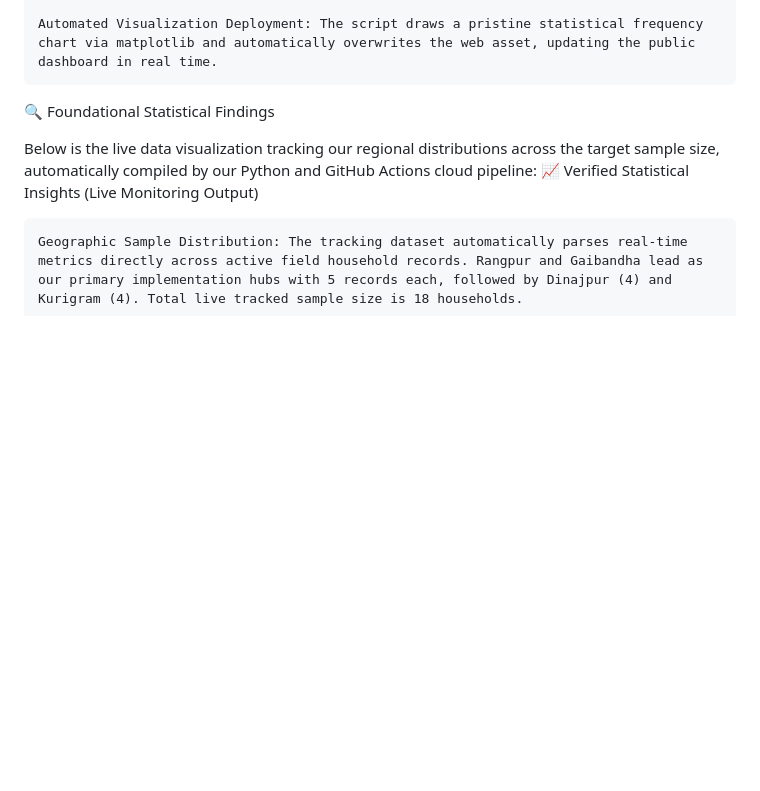
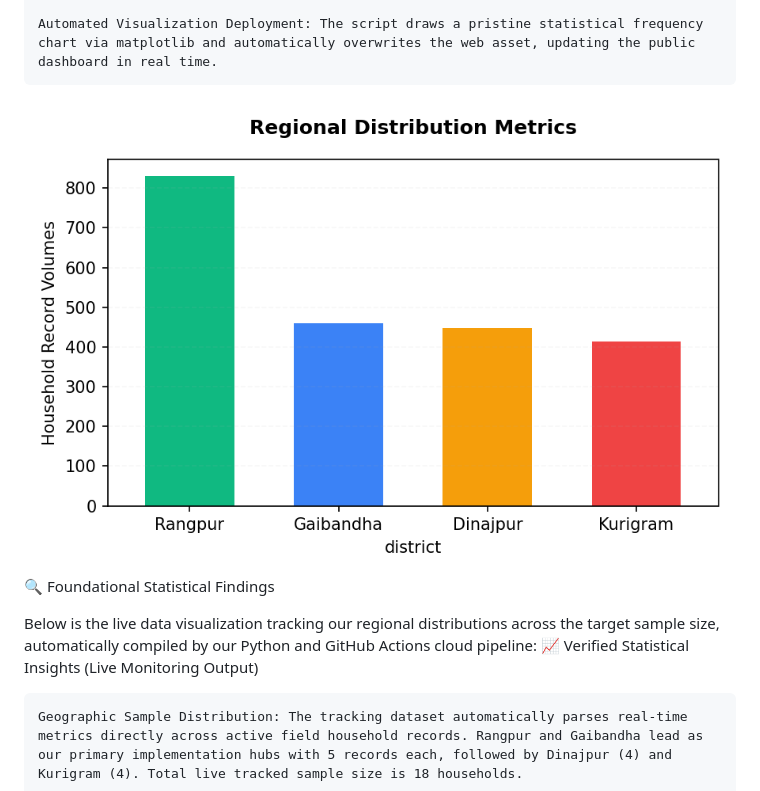
Before and after one commit to AliulAnowar/live-data-visualization, a Markdown page: README.md, the part around the change. Rendered like a GitHub page; blank space fills up the shorter version.

```diff
--- a/README.md
+++ b/README.md
@@ -12,11 +12,12 @@ The architecture operates entirely on open-source automation, ensuring that fiel
     Programmatic Compilation (Python): Python's pandas and openpyxl data engines parse the file, validate column schemas, and dynamically recalculate descriptive distribution metrics.
 
     Automated Visualization Deployment: The script draws a pristine statistical frequency chart via matplotlib and automatically overwrites the web asset, updating the public dashboard in real time.
-
+![District Distribution Chart](district_chart.png)
 🔍 Foundational Statistical Findings
 
 Below is the live data visualization tracking our regional distributions across the target sample size, automatically compiled by our Python and GitHub Actions cloud pipeline:
 📈 Verified Statistical Insights (Live Monitoring Output)
+
 
     Geographic Sample Distribution: The tracking dataset automatically parses real-time metrics directly across active field household records. Rangpur and Gaibandha lead as our primary implementation hubs with 5 records each, followed by Dinajpur (4) and Kurigram (4). Total live tracked sample size is 18 households.
 
```
